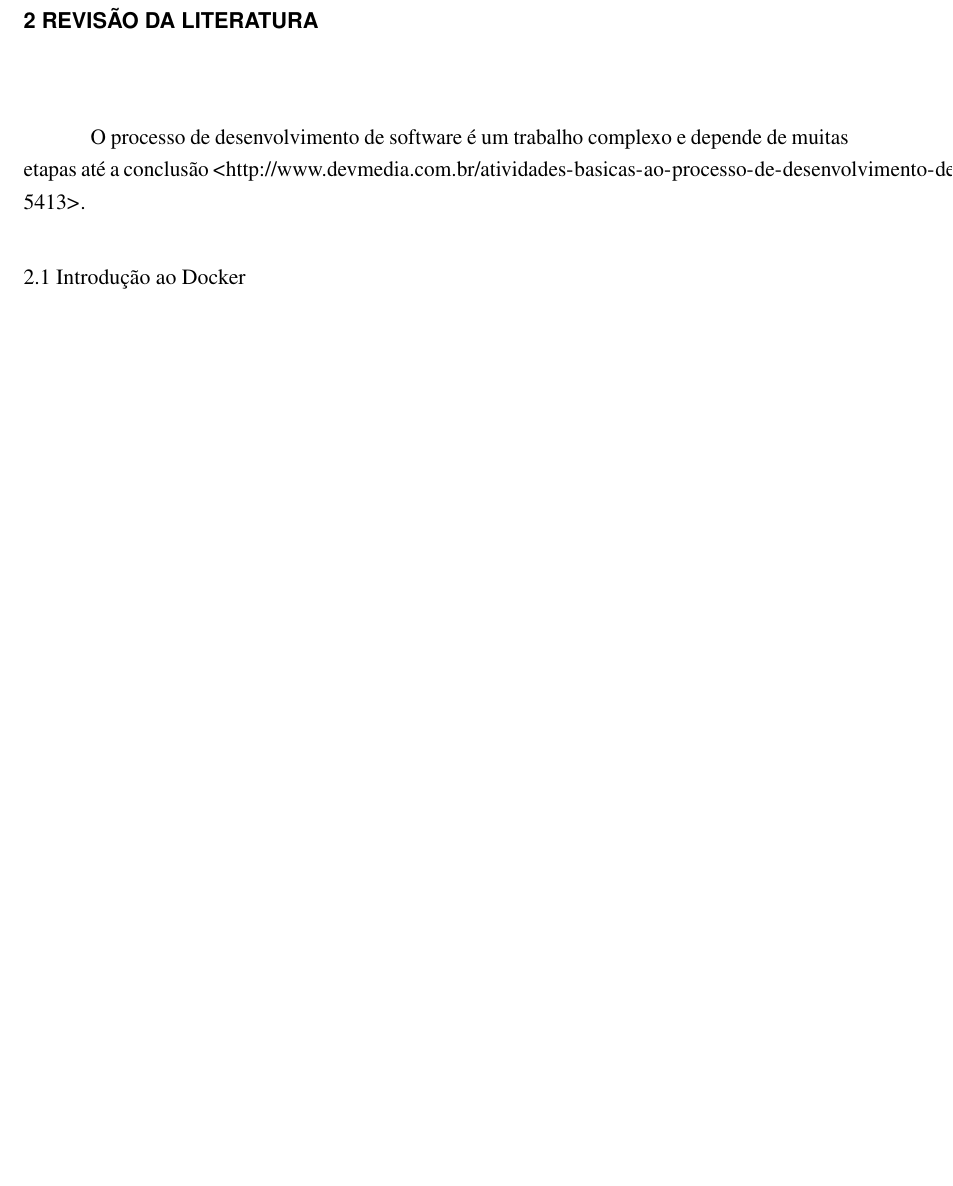
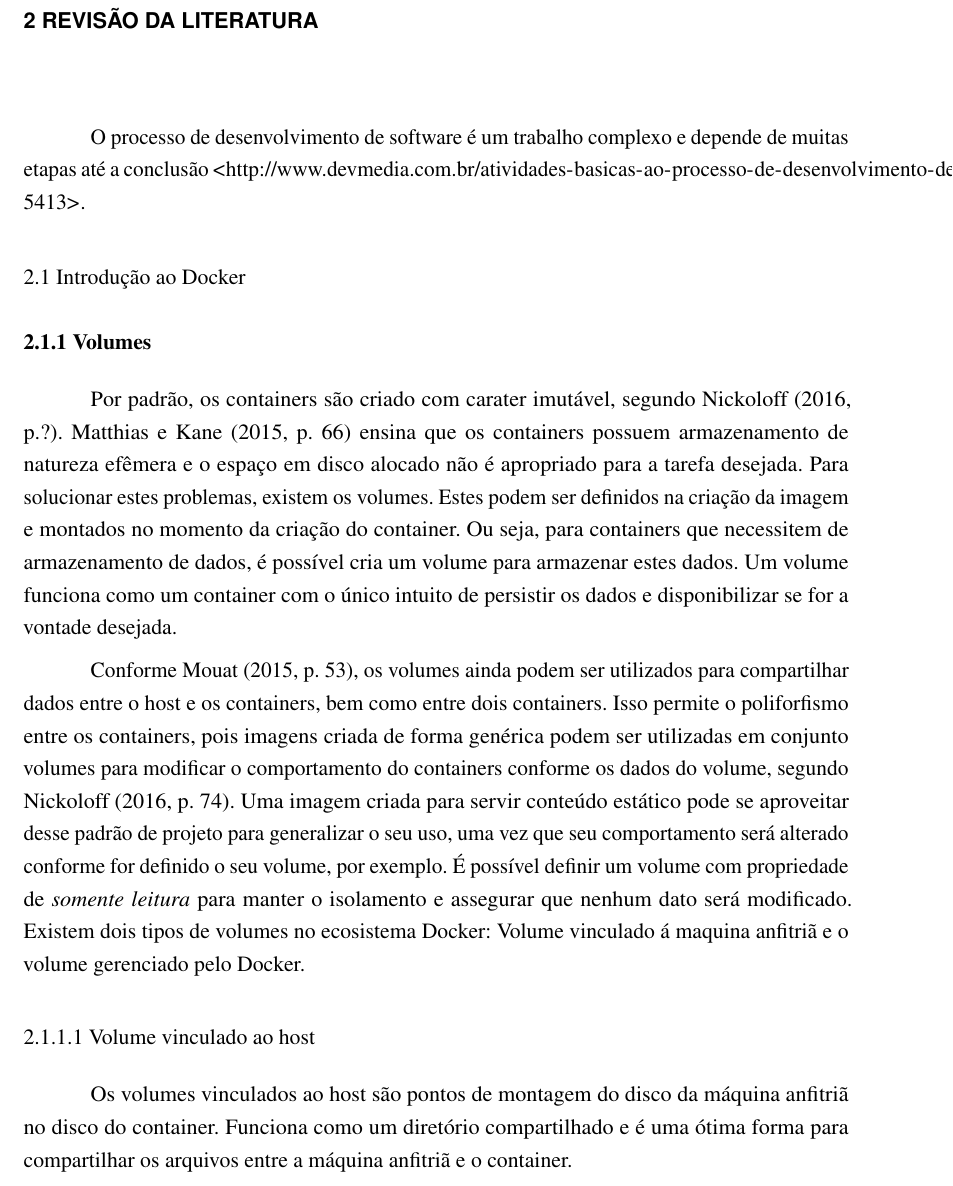
Before and after one commit to feliperuhland/tcc, a LaTeX thesis (modelo-tcc-latex/modelo-tcc-senai.tex): part of page 17 of 26 before the commit and part of page 17 of 27 after it, cut so that both start at the same text, the shorter picture padded with empty space. Compiled offline with pdfLaTeX.

Commit message:
Volume vinculado à máquina anfitriã

```diff
--- a/modelo-tcc-latex/modelo-tcc-senai.tex
+++ b/modelo-tcc-latex/modelo-tcc-senai.tex
@@ -310,6 +310,16 @@ O processo de desenvolvimento de software é um trabalho complexo e depende de m
 
 \section{Introdução ao Docker}
 
+\subsection{Volumes}
+
+Por padrão, os containers são criado com carater imutável, segundo \citeonline[p.?]{inaction}. \citeonline[p. 66]{up} ensina que os containers possuem armazenamento de natureza efêmera e o espaço em disco alocado não é apropriado para a tarefa desejada. Para solucionar estes problemas, existem os volumes. Estes podem ser definidos na criação da imagem e montados no momento da criação do container. Ou seja, para containers que necessitem de armazenamento de dados, é possível cria um volume para armazenar estes dados. Um volume funciona como um container com o único intuito de persistir os dados e disponibilizar se for a vontade desejada.
+
+Conforme \citeonline[p. 53]{using}, os volumes ainda podem ser utilizados para compartilhar dados entre o host e os containers, bem como entre dois containers. Isso permite o poliforfismo entre os containers, pois imagens criada de forma genérica podem ser utilizadas em conjunto volumes para modificar o comportamento do containers conforme os dados do volume, segundo \citeonline[p. 74]{inaction}. Uma imagem criada para servir conteúdo estático pode se aproveitar desse padrão de projeto para generalizar o seu uso, uma vez que seu comportamento será alterado conforme for definido o seu volume, por exemplo. É possível definir um volume com propriedade de \textit{somente leitura} para manter o isolamento e assegurar que nenhum dato será modificado. Existem dois tipos de volumes no ecosistema Docker: Volume vinculado á maquina anfitriã e o volume gerenciado pelo Docker.
+
+\subsubsection{Volume vinculado ao host}
+
+Os volumes vinculados ao host são pontos de montagem do disco da máquina anfitriã no disco do container. Funciona como um diretório compartilhado e é uma ótima forma para compartilhar os arquivos entre a máquina anfitriã e o container.
+
 \subsection{Ambiente de Desenvolvimento e Homologação}
 
 Um grande desafio que os desenvolvedores enfrentam é a configuração do ambiente de desenvolvimento, pois o este ambiente acaba por ser simplificado em comparação ao ambiente de produção. É muito comum o software correr de maneira estável em desenvolvimento, mas não obter o mesmo resultado em produção. Seja banco de dados em memória, configurações padrão ou uma arquitetura mais modesta, os ambiente de desenvolvimento são mais simples para garantir que o desenvolvedor não perca tempo com configurações e ajustes e passa a focar no objetivo principal que é a implementação de funcionalidades.
```
Also changed, not shown: modelo-tcc-latex/modelo-tcc-senai.pdf, modelo-tcc-latex/modelo-tcc-senai.tex (1 more changed lines), 11 other files.
